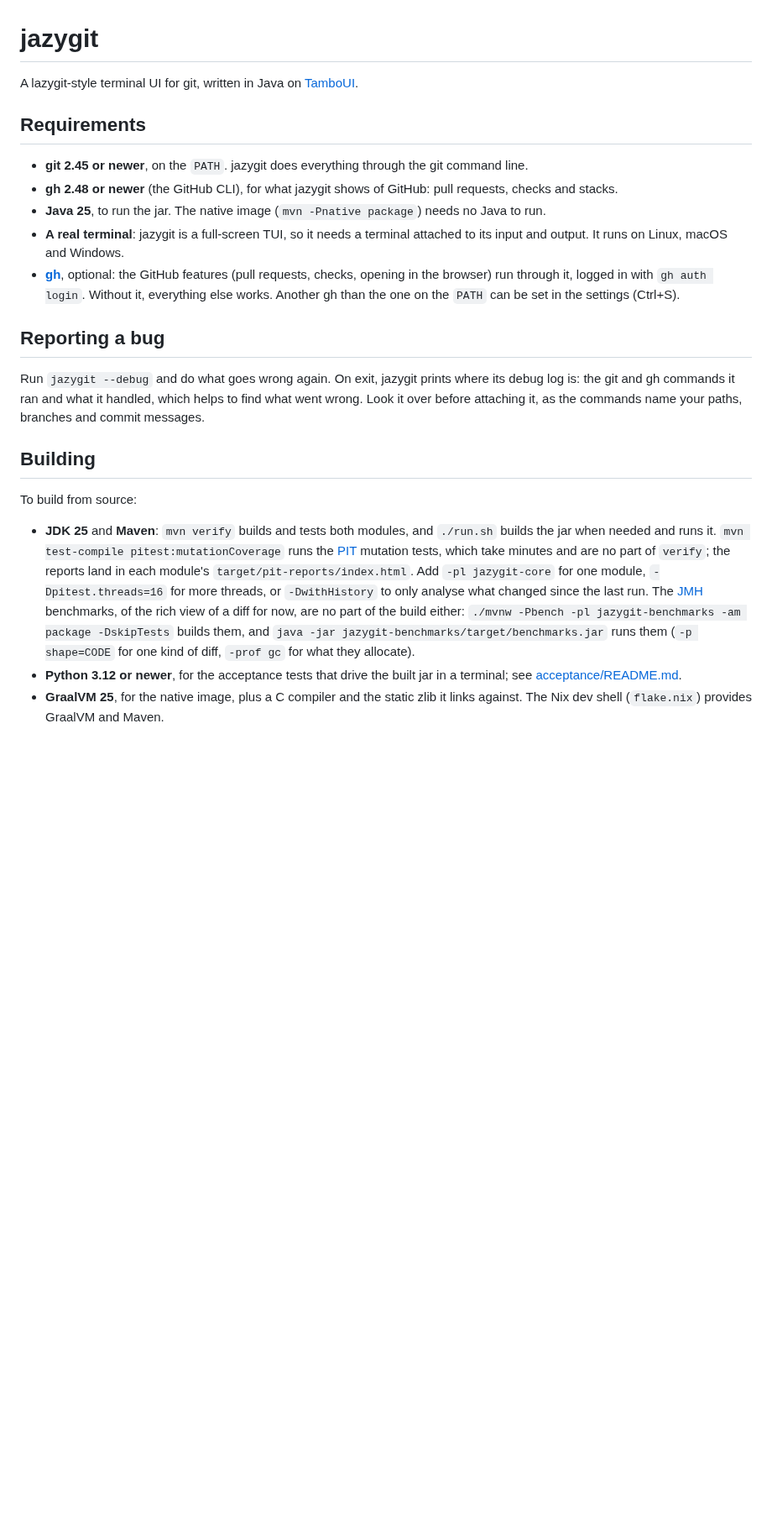
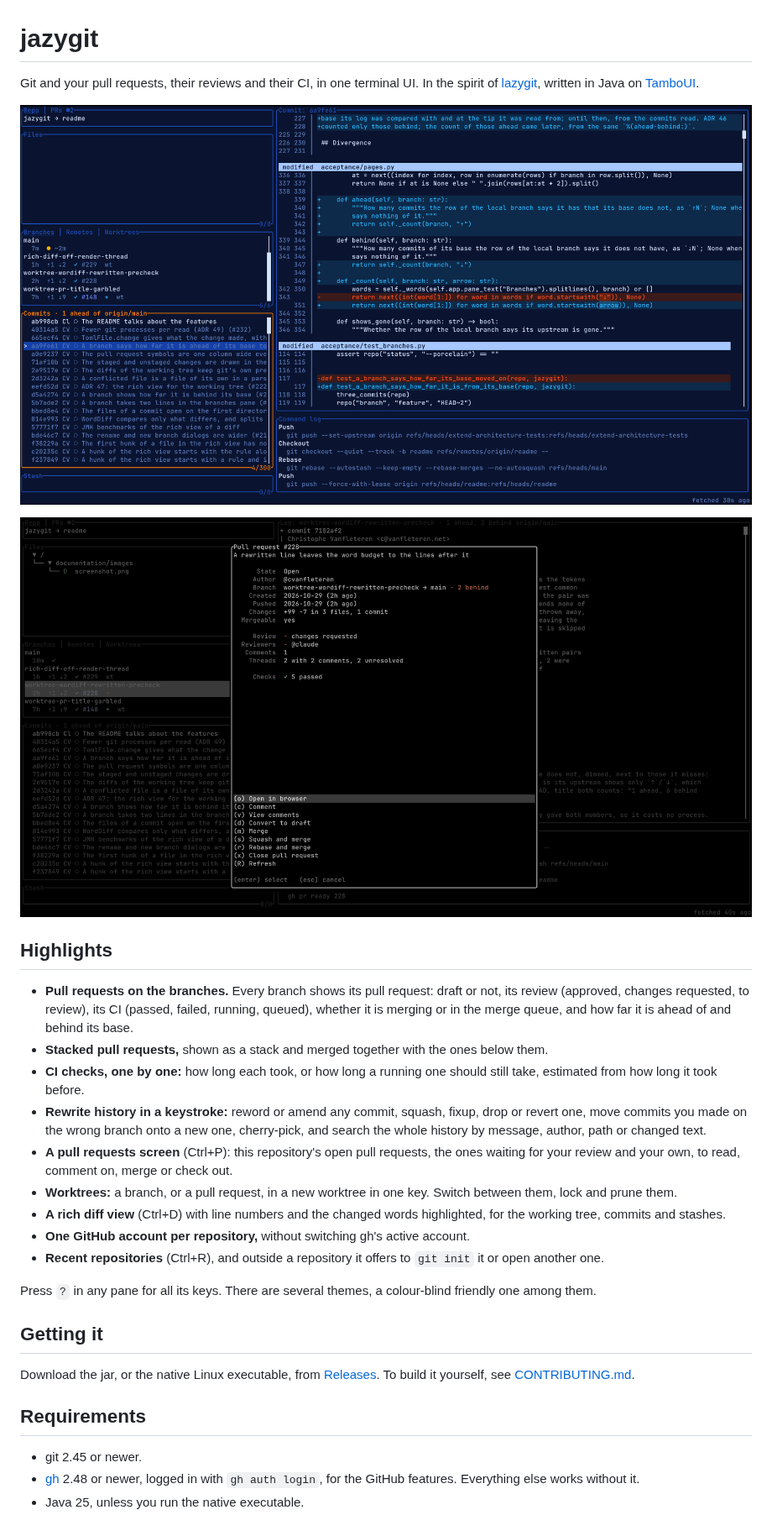
Before and after one commit to cvanfleteren/jazygit, a Markdown page: README.md, the part around the change. Shown at 84% size. Rendered like a GitHub page; pictures changed too: documentation/images/jazygit-diff.png (added), documentation/images/jazygit-pr.png (added); blank space fills up the shorter version.

Commit message:
The README talks about the features (#233)
* The README talks about the features

It leads with the pull requests, reviews and CI shown next to the branches, lists the highlights, and shows a
screenshot. Reporting a bug and building move to CONTRIBUTING.md.

Co-Authored-By: Claude Opus 5.5 <noreply@anthropic.com>
Claude-Session: https://claude.ai/code/session_01DwQtSSorMGTzJWZJ8Z1DEj

* update

---------

Co-authored-by: Claude <noreply@anthropic.com>

```diff
--- a/README.md
+++ b/README.md
@@ -1,37 +1,42 @@
 # jazygit
 
-A lazygit-style terminal UI for git, written in Java on [TamboUI](https://github.com/tamboui).
+Git and your pull requests, their reviews and their CI, in one terminal UI. In the spirit of
+[lazygit](https://github.com/jesseduffield/lazygit), written in Java on [TamboUI](https://github.com/tamboui).
+
+![jazygit showing the files, branches, commits and stash of a repository, with the rich diff of a changed file](documentation/images/jazygit-diff.png)
+
+![jazygit showing Pr details](documentation/images/jazygit-pr.png)
+
+
+## Highlights
+
+- **Pull requests on the branches.** Every branch shows its pull request: draft or not, its review (approved,
+  changes requested, to review), its CI (passed, failed, running, queued), whether it is merging or in the merge
+  queue, and how far it is ahead of and behind its base.
+- **Stacked pull requests,** shown as a stack and merged together with the ones below them.
+- **CI checks, one by one:** how long each took, or how long a running one should still take, estimated from how
+  long it took before.
+- **Rewrite history in a keystroke:** reword or amend any commit, squash, fixup, drop or revert one, move commits
+  you made on the wrong branch onto a new one, cherry-pick, and search the whole history by message, author, path
+  or changed text.
+- **A pull requests screen** (Ctrl+P): this repository's open pull requests, the ones waiting for your review and
+  your own, to read, comment on, merge or check out.
+- **Worktrees:** a branch, or a pull request, in a new worktree in one key. Switch between them, lock and prune them.
+- **A rich diff view** (Ctrl+D) with line numbers and the changed words highlighted, for the working tree, commits
+  and stashes.
+- **One GitHub account per repository,** without switching gh's active account.
+- **Recent repositories** (Ctrl+R), and outside a repository it offers to `git init` it or open another one.
+
+Press `?` in any pane for all its keys. There are several themes, a colour-blind friendly one among them.
+
+## Getting it
+
+Download the jar, or the native Linux executable, from [Releases](https://github.com/cvanfleteren/jazygit/releases).
+To build it yourself, see [CONTRIBUTING.md](CONTRIBUTING.md).
 
 ## Requirements
 
-- **git 2.45 or newer**, on the `PATH`. jazygit does everything through the git command line.
-- **gh 2.48 or newer** (the GitHub CLI), for what jazygit shows of GitHub: pull requests, checks and stacks.
-- **Java 25**, to run the jar. The native image (`mvn -Pnative package`) needs no Java to run.
-- **A real terminal**: jazygit is a full-screen TUI, so it needs a terminal attached to its input and output.
-  It runs on Linux, macOS and Windows.
-- **[gh](https://cli.github.com/)**, optional: the GitHub features (pull requests, checks, opening in the browser)
-  run through it, logged in with `gh auth login`. Without it, everything else works. Another gh than the one on the
-  `PATH` can be set in the settings (Ctrl+S).
-
-## Reporting a bug
-
-Run `jazygit --debug` and do what goes wrong again. On exit, jazygit prints where its debug log is: the git and gh
-commands it ran and what it handled, which helps to find what went wrong. Look it over before attaching it, as the
-commands name your paths, branches and commit messages.
-
-## Building
-
-To build from source:
-
-- **JDK 25** and **Maven**: `mvn verify` builds and tests both modules, and `./run.sh` builds the jar when needed and
-  runs it. `mvn test-compile pitest:mutationCoverage` runs the [PIT](https://pitest.org) mutation tests, which take
-  minutes and are no part of `verify`; the reports land in each module's `target/pit-reports/index.html`. Add
-  `-pl jazygit-core` for one module, `-Dpitest.threads=16` for more threads, or `-DwithHistory` to only analyse what
-  changed since the last run. The [JMH](https://github.com/openjdk/jmh) benchmarks, of the rich view of a diff for
-  now, are no part of the build either: `./mvnw -Pbench -pl jazygit-benchmarks -am package -DskipTests` builds them,
-  and `java -jar jazygit-benchmarks/target/benchmarks.jar` runs them (`-p shape=CODE` for one kind of diff,
-  `-prof gc` for what they allocate).
-- **Python 3.12 or newer**, for the acceptance tests that drive the built jar in a terminal; see
-  [acceptance/README.md](acceptance/README.md).
-- **GraalVM 25**, for the native image, plus a C compiler and the static zlib it links against. The Nix dev shell
-  (`flake.nix`) provides GraalVM and Maven.
+- git 2.45 or newer.
+- [gh](https://cli.github.com/) 2.48 or newer, logged in with `gh auth login`, for the GitHub features. Everything
+  else works without it.
+- Java 25, unless you run the native executable.
```
Also changed, not shown: CONTRIBUTING.md (added, +24 -0 lines).
